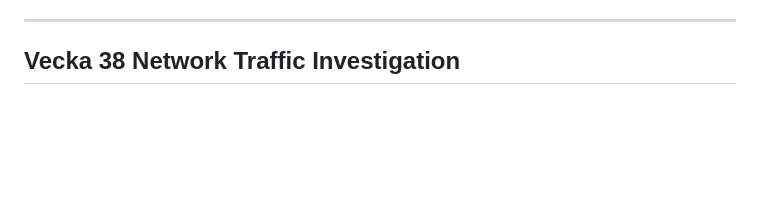
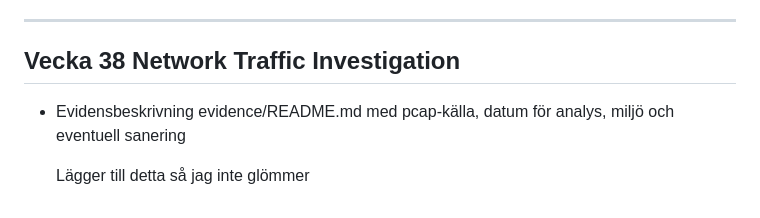
Before and after one commit to jesperthomsen-git/jesper-thomsen-itsx26-labb01, a Markdown page: evidence/README.md, the part around the change. GitHub-like rendering; blank space fills up the shorter version.

```diff
--- a/evidence/README.md
+++ b/evidence/README.md
@@ -84,3 +84,7 @@ Reflektion: Om jag kör mitt program kommer alltid kontrollen om mapp strukturen
 
 
 ## Vecka 38 Network Traffic Investigation
+
+* Evidensbeskrivning	evidence/README.md med pcap-källa, datum för analys, miljö och eventuell sanering
+
+  Lägger till detta så jag inte glömmer
```
Also changed, not shown: docs/week38_network_traffic_investigation.md (+98 -89 lines), evidence/screenshots/w38/Followhttp.png (added), evidence/screenshots/w38/Httpexample.png (added).
